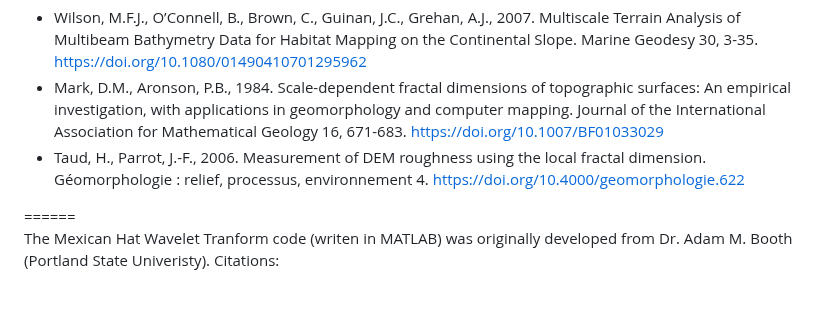
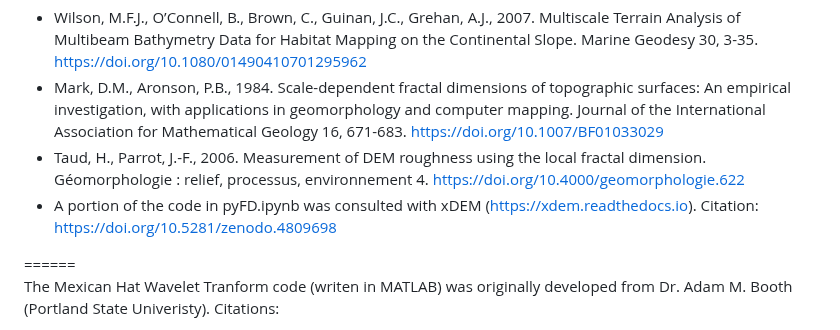
Before and after one commit to GeoLarryLai/pyTopoComplexity, a Markdown page: README.md, the part around one of its changes. Drawn GitHub-style; blank space fills up the shorter version.

```diff
--- a/README.md
+++ b/README.md
@@ -12,6 +12,7 @@ Recommended reference for these topographic metrics:
   * Wilson, M.F.J., O’Connell, B., Brown, C., Guinan, J.C., Grehan, A.J., 2007. Multiscale Terrain Analysis of Multibeam Bathymetry Data for Habitat Mapping on the Continental Slope. Marine Geodesy 30, 3-35. https://doi.org/10.1080/01490410701295962
   * Mark, D.M., Aronson, P.B., 1984. Scale-dependent fractal dimensions of topographic surfaces: An empirical investigation, with applications in geomorphology and computer mapping. Journal of the International Association for Mathematical Geology 16, 671-683. https://doi.org/10.1007/BF01033029
   * Taud, H., Parrot, J.-F., 2006. Measurement of DEM roughness using the local fractal dimension. Géomorphologie : relief, processus, environnement 4. https://doi.org/10.4000/geomorphologie.622
+  * A portion of the code in pyFD.ipynb was consulted with xDEM (https://xdem.readthedocs.io). Citation: https://doi.org/10.5281/zenodo.4809698
 
 ======
 The Mexican Hat Wavelet Tranform code (writen in MATLAB) was originally developed from Dr. Adam M. Booth (Portland State Univeristy). Citations:
```
Also changed, not shown: other parts of README.md (+1 -1 lines).
